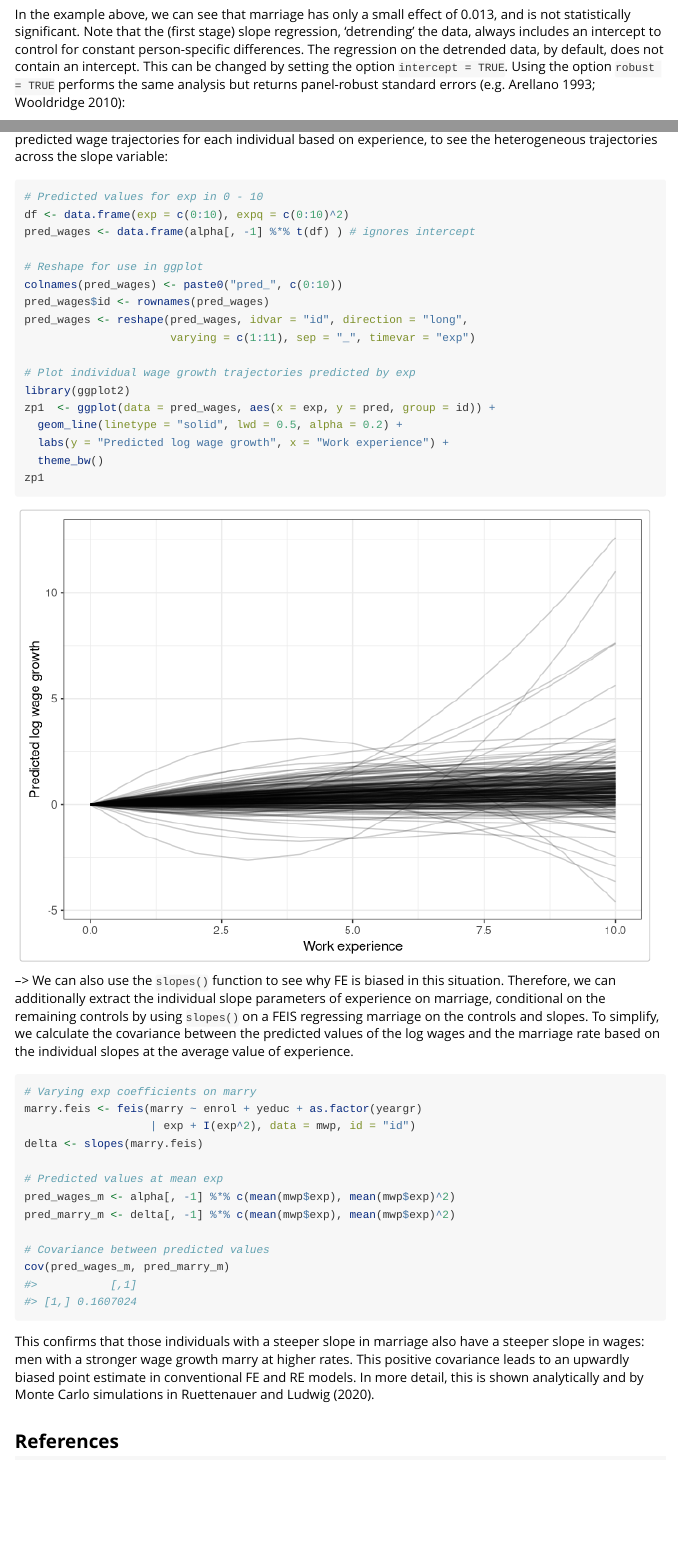
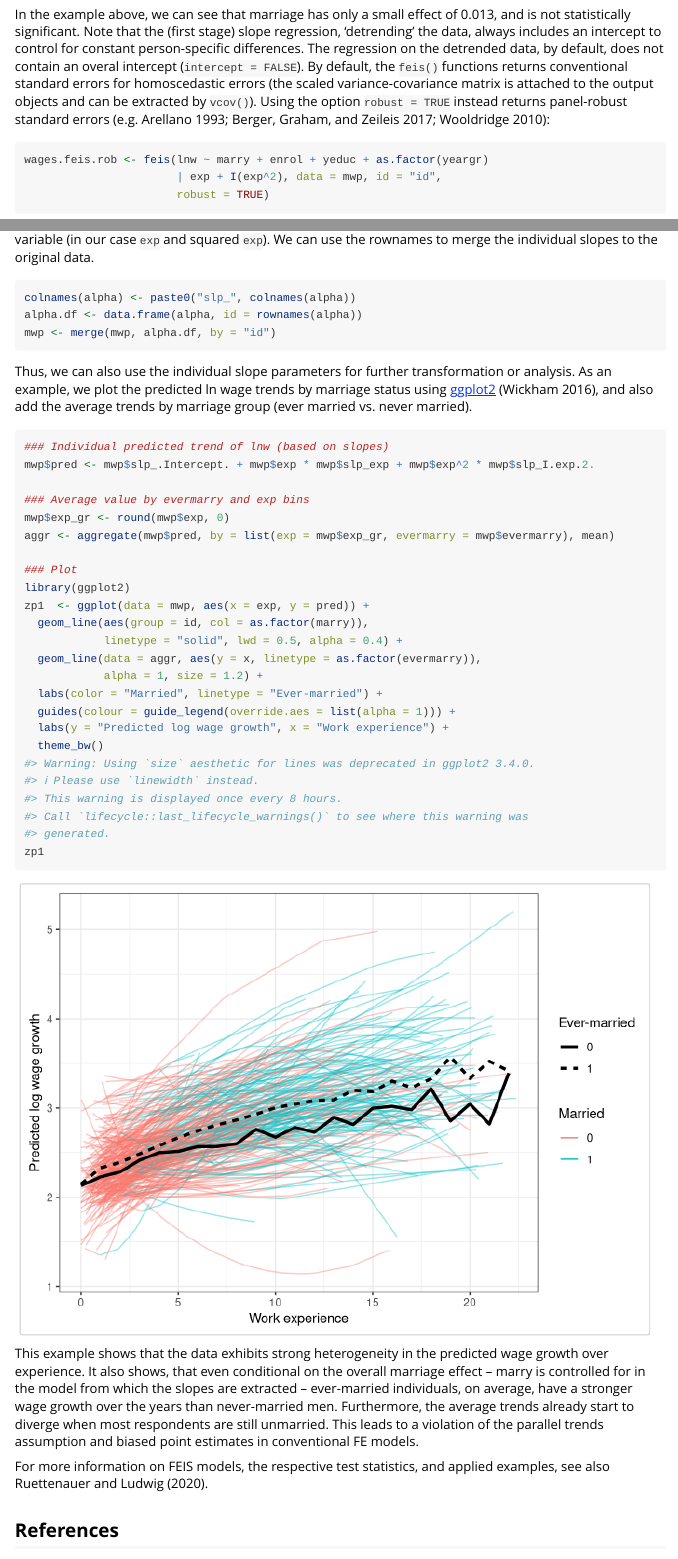
Before and after one commit to ruettenauer/feisr, an R Markdown document (vignettes/feisr-vignette.Rmd): the page in a window 1100 px wide, from 3250 px down before the commit and from 3230 px down after it, so that both start at the same text, and a second part further down, joined at a grey line. Rendered offline with R 4.5, knitr and Pandoc, with nearby package versions; some code elsewhere in the file could not run offline.

Commit message:
Update vignette

````diff
--- a/inst/REFERENCES.bib
+++ b/inst/REFERENCES.bib
@@ -9,3 +9,10 @@
  issn = {03044076},
  journal = {{Journal of Econometrics}},
  doi = {10.1016/0304-4076(93)90040-C}
+}
+
+
+@TechReport{Berger2017,
+  title = {Various Versatile Variances: An Object-Oriented
+    Implementation of Clustered Covariances in {R}},
+  author = {Berger, Susanne and Graham, Nathaniel and Zeileis, Achim},
@@ -11,0 +22 @@
+  year = {2017},
--- a/vignettes/feisr-vignette.Rmd
+++ b/vignettes/feisr-vignette.Rmd
@@ -95,7 +95,7 @@ summary(wages.feis)
 coef1 <- unname(round(wages.feis$coefficients[1], 3))
 ```
 
-In the example above, we can see that marriage has only a small effect of `r coef1`, and is not statistically significant. Note that the (first stage) slope regression, 'detrending' the data, always includes an intercept to control for constant person-specific differences. The regression on the detrended data, by default, does not contain an intercept. This can be changed by setting the option `intercept = TRUE`. Using the option `robust = TRUE` performs the same analysis but returns panel-robust standard errors [e.g. @Arellano.1993;  @Wooldridge.2010.384]:
+In the example above, we can see that marriage has only a small effect of `r coef1`, and is not statistically significant. Note that the (first stage) slope regression, 'detrending' the data, always includes an intercept to control for constant person-specific differences. The regression on the detrended data, by default, does not contain an overal intercept (`intercept = FALSE`). By default, the `feis()` functions returns conventional standard errors for homoscedastic errors (the scaled variance-covariance matrix is attached to the output objects and can be extracted by `vcov()`). Using the option `robust = TRUE` instead returns panel-robust standard errors [e.g. @Arellano.1993; @Berger2017; @Wooldridge.2010.384]:
 ```{r feis2, width = 70}
 wages.feis.rob <- feis(lnw ~ marry + enrol + yeduc + as.factor(yeargr)
                        | exp + I(exp^2), data = mwp, id = "id",
@@ -172,62 +172,36 @@ Occasionally, estimates of individual slopes might be of interest in themselves.
 alpha <- slopes(wages.feis)
 head(alpha)
 ```
-As shown above, we receive a matrix which contains the individual ids in the rownames. For each individual, we get an intercept (the individual fixed effects as in a conventional FE), and a coefficient for each slope variable (in our case `exp` and squared `exp`). For instance, we can use the individual slopes to plot the predicted wage trajectories for each individual based on experience, to see the heterogeneous trajectories across the slope variable:
+As shown above, we receive a matrix which contains the individual ids in the rownames. For each individual, we get an intercept (the individual fixed effects as in a conventional FE), and a coefficient for each slope variable (in our case `exp` and squared `exp`). We can use the rownames to merge the individual slopes to the original data.
+```{r merge, width = 70, fig.width = 7, fig.height = 5}
+colnames(alpha) <- paste0("slp_", colnames(alpha))
+alpha.df <- data.frame(alpha, id = rownames(alpha))
+mwp <- merge(mwp, alpha.df, by = "id")
+```
+Thus, we can also use the individual slope parameters for further transformation or analysis. As an example, we plot the predicted ln wage trends by marriage status using [ggplot2](https://CRAN.R-project.org/package=ggplot2) [@Wickham.2016], and also add the average trends by marriage group (ever married vs. never married).
 ```{r predicted, width = 70, fig.width = 7, fig.height = 5}
-# Predicted values for exp in 0 - 10
-df <- data.frame(exp = c(0:10), expq = c(0:10)^2)
-pred_wages <- data.frame(alpha[, -1] %*% t(df) ) # ignores intercept
+### Individual predicted trend of lnw (based on slopes)
+mwp$pred <- mwp$slp_.Intercept. + mwp$exp * mwp$slp_exp + mwp$exp^2 * mwp$slp_I.exp.2.
 
-# Reshape for use in ggplot
-colnames(pred_wages) <- paste0("pred_", c(0:10))
-pred_wages$id <- rownames(pred_wages)
-pred_wages <- reshape(pred_wages, idvar = "id", direction = "long",
-                      varying = c(1:11), sep = "_", timevar = "exp")
+### Average value by evermarry and exp bins
+mwp$exp_gr <- round(mwp$exp, 0)
+aggr <- aggregate(mwp$pred, by = list(exp = mwp$exp_gr, evermarry = mwp$evermarry), mean)
 
-# Plot individual wage growth trajectories predicted by exp
+### Plot
 library(ggplot2)
-zp1  <- ggplot(data = pred_wages, aes(x = exp, y = pred, group = id)) +
-  geom_line(linetype = "solid", lwd = 0.5, alpha = 0.2) +
+zp1  <- ggplot(data = mwp, aes(x = exp, y = pred)) +
+  geom_line(aes(group = id, col = as.factor(marry)),
+            linetype = "solid", lwd = 0.5, alpha = 0.4) +
+  geom_line(data = aggr, aes(y = x, linetype = as.factor(evermarry)),
+            alpha = 1, size = 1.2) +
+  labs(color = "Married", linetype = "Ever-married") +
+  guides(colour = guide_legend(override.aes = list(alpha = 1))) +
   labs(y = "Predicted log wage growth", x = "Work experience") +
   theme_bw()
 zp1
 ```
-<!--
-```{r predicted2, width = 70, fig.width = 7, fig.height = 5}
-# Predicted values for exp in 0 - 10
-df <- data.frame(int = rep(1, length(c(0:10))), exp = c(0:10), expq = c(0:10)^2)
-pred_wages <- data.frame(alpha %*% t(df) ) # including intercept
+This example shows that the data exhibits strong heterogeneity in the predicted wage growth over experience. It also shows, that even conditional on the overall marriage effect  -- marry is controlled for in the model from which the slopes are extracted -- ever-married individuals, on average, have a stronger wage growth over the years than never-married men. Furthermore, the average trends already start to diverge when most respondents are still unmarried. This leads to a violation of the parallel trends assumption and biased point estimates in conventional FE models.
 
-# Reshape for use in ggplot
-colnames(pred_wages) <- paste0("pred_", c(0:10))
-pred_wages$id <- rownames(pred_wages)
-pred_wages <- reshape(pred_wages, idvar = "id", direction = "long",
-                      varying = c(1:11), sep = "_", timevar = "exp")
-
-# Plot individual wage growth trajectories predicted by exp
-library(ggplot2)
-zp1  <- ggplot(data = pred_wages, aes(x = exp, y = pred, group = id)) +
-  geom_line(linetype = "solid", lwd = 0.5, alpha = 0.2) +
-  ylim(0, 5) +
-  labs(y = "Predicted log wage", x = "Work experience") +
-  theme_bw()
-zp1
-```
--->
-We can also use the `slopes()` function to see why FE is biased in this situation. Therefore, we can additionally extract the individual slope parameters of experience on marriage, conditional on the remaining controls by using `slopes()` on a FEIS regressing marriage on the controls and slopes. To simplify, we calculate the covariance between the predicted values of the log wages and the marriage rate based on the individual slopes at the average value of experience.
-```{r slope2, width = 70}
-# Varying exp coefficients on marry
-marry.feis <- feis(marry ~ enrol + yeduc + as.factor(yeargr)
-                   | exp + I(exp^2), data = mwp, id = "id")
-delta <- slopes(marry.feis)
-
-# Predicted values at mean exp
-pred_wages_m <- alpha[, -1] %*% c(mean(mwp$exp), mean(mwp$exp)^2)
-pred_marry_m <- delta[, -1] %*% c(mean(mwp$exp), mean(mwp$exp)^2)
-
-# Covariance between predicted values
-cov(pred_wages_m, pred_marry_m)
-```
-This confirms that those individuals with a steeper slope in marriage also have a steeper slope in wages: men with a stronger wage growth marry at higher rates. This positive covariance leads to an upwardly biased point estimate in conventional FE and RE models. In more detail, this is shown analytically and by Monte Carlo simulations in @Ruttenauer.2020.
+For more information on FEIS models, the respective test statistics, and applied examples, see also @Ruttenauer.2020.
 
 ## References
````
Also changed, not shown: .travis.yml (+13 -0 lines), NEWS.md (+8 -6 lines), inst/REFERENCES.bib (17 more changed lines), vignettes/feisr-vignette.Rmd (24 more changed lines).
